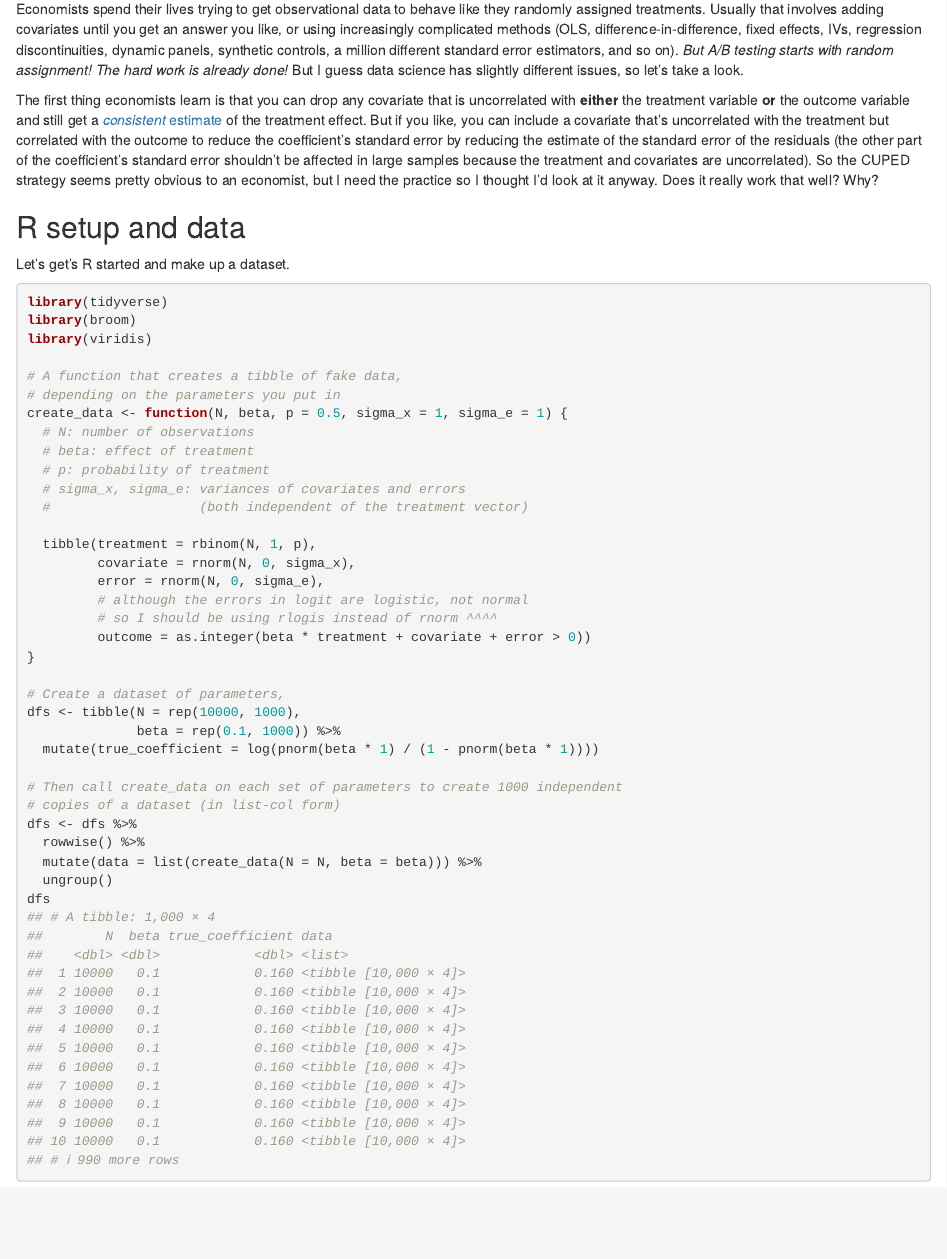
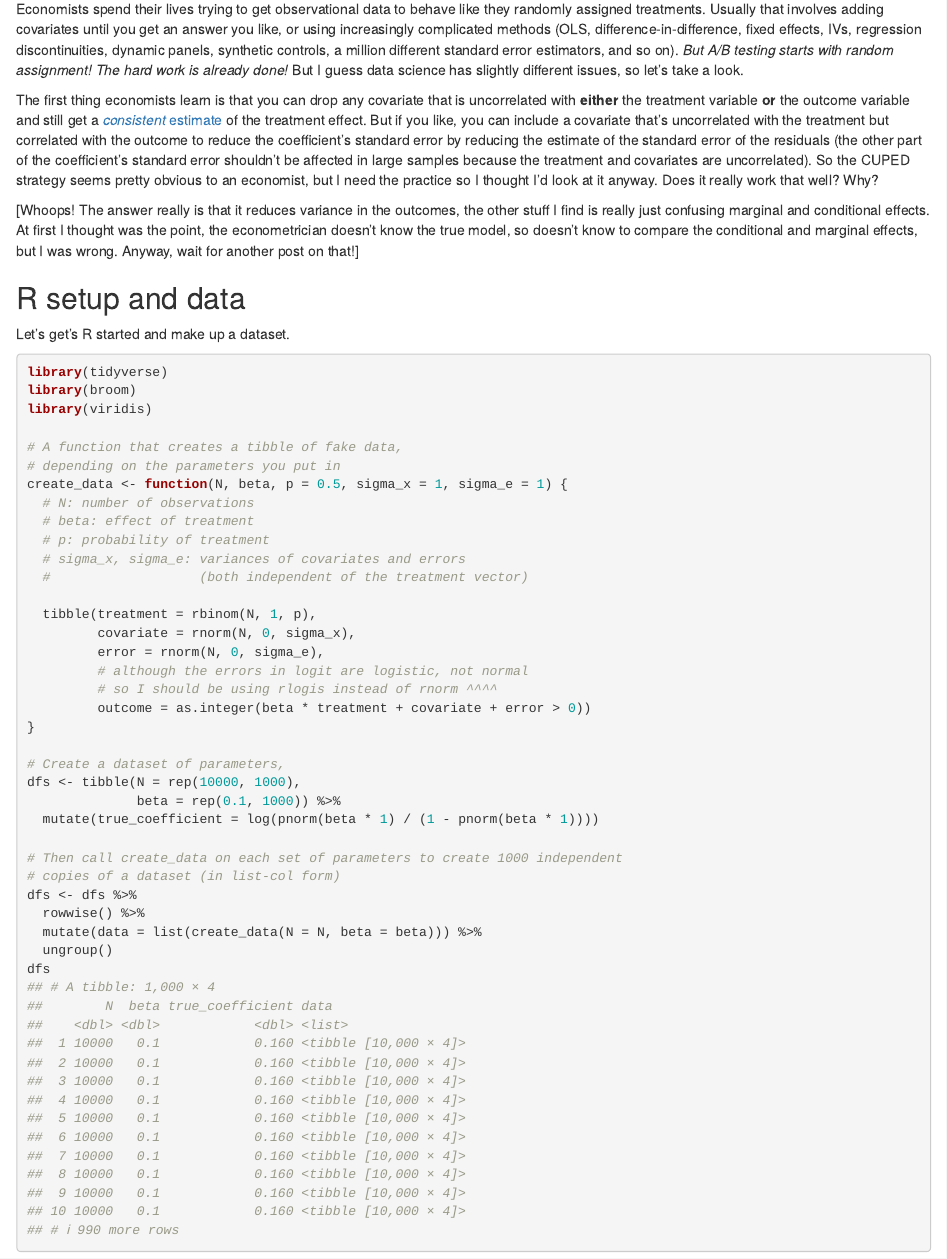
Before and after one commit to tweed1e/weblog, an R Markdown document (content/post/2018-02-19-why-bother-with-covariates-if-treatment-is-randomly-assigned.Rmd): the page in a window 1100 px wide, from 360 px down. Rendered offline with R 4.5, knitr and Pandoc, with nearby package versions; code that draws random numbers runs with fixed seeds of ours; some code elsewhere in the file could not run offline.

Commit message:
Add marginal vs conditional effects explanations.

```diff
--- a/content/post/2018-02-19-why-bother-with-covariates-if-treatment-is-randomly-assigned.Rmd
+++ b/content/post/2018-02-19-why-bother-with-covariates-if-treatment-is-randomly-assigned.Rmd
@@ -28,6 +28,7 @@ Economists spend their lives trying to get observational data to behave like the
 
 The first thing economists learn is that you can drop any covariate that is uncorrelated with **either** the treatment variable **or** the outcome variable and still get a [*consistent* estimate](https://en.wikipedia.org/wiki/Consistent_estimator) of the treatment effect. But if you like, you can include a covariate that's uncorrelated with the treatment but correlated with the outcome to reduce the coefficient's standard error by reducing the estimate of the standard error of the residuals (the other part of the coefficient's standard error shouldn't be affected in large samples because the treatment and covariates are uncorrelated). So the CUPED strategy seems pretty obvious to an economist, but I need the practice so I thought I'd look at it anyway. Does it really work that well? Why?
 
+[Whoops! The answer really is that it reduces variance in the outcomes, the other stuff I find is really just confusing marginal and conditional effects. At first I thought was the point, the econometrician doesn't know the true model, so doesn't know to compare the conditional and marginal effects, but I was wrong. Anyway, wait for another post on that!]
 
 ## R setup and data
 
```
Also changed, not shown: content/post/2018-02-19-why-bother-with-covariates-if-treatment-is-randomly-assigned.html, static/post/2018-02-19-why-bother-with-covariates-if-treatment-is-randomly-assigned_files/figure-html/unnamed-chunk-4-1.png, static/post/2018-02-19-why-bother-with-covariates-if-treatment-is-randomly-assigned_files/figure-html/unnamed-chunk-5-1.png.
